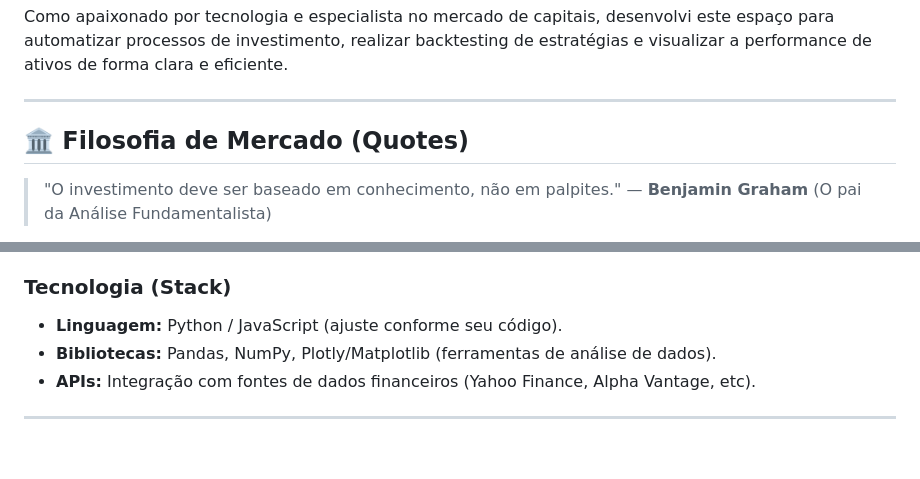
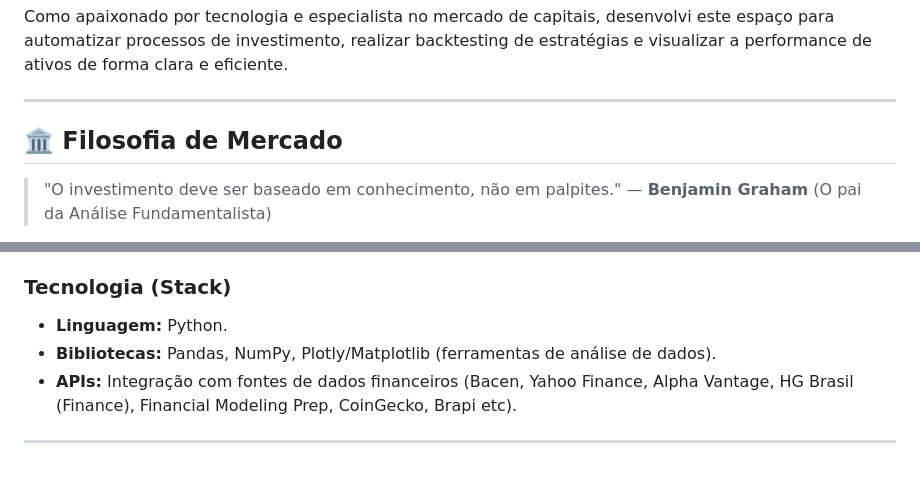
Before and after one commit to fernandodoc/fernando-investimentos, a Markdown page: README.md, 2 parts joined by grey strips. Rendered like a GitHub page.

Commit message:
Revise market philosophy and technology stack details
Updated the technology stack and market philosophy sections.

```diff
--- a/README.md
+++ b/README.md
@@ -14,7 +14,7 @@ Como apaixonado por tecnologia e especialista no mercado de capitais, desenvolvi
 
 ---
 
-## 🏛️ Filosofia de Mercado (Quotes)
+## 🏛️ Filosofia de Mercado
 
 > "O investimento deve ser baseado em conhecimento, não em palpites."
 > — **Benjamin Graham** (O pai da Análise Fundamentalista)
@@ -55,8 +55,8 @@ Como apaixonado por tecnologia e especialista no mercado de capitais, desenvolvi
 - **Gestão de Risco:** Monitoramento de exposição por setor e classe de ativos.
 
 ### Tecnologia (Stack)
-- **Linguagem:** Python / JavaScript (ajuste conforme seu código).
+- **Linguagem:** Python.
 - **Bibliotecas:** Pandas, NumPy, Plotly/Matplotlib (ferramentas de análise de dados).
-- **APIs:** Integração com fontes de dados financeiros (Yahoo Finance, Alpha Vantage, etc).
+- **APIs:** Integração com fontes de dados financeiros (Bacen, Yahoo Finance, Alpha Vantage, HG Brasil (Finance), Financial Modeling Prep, CoinGecko, Brapi etc).
 
 ---
```
